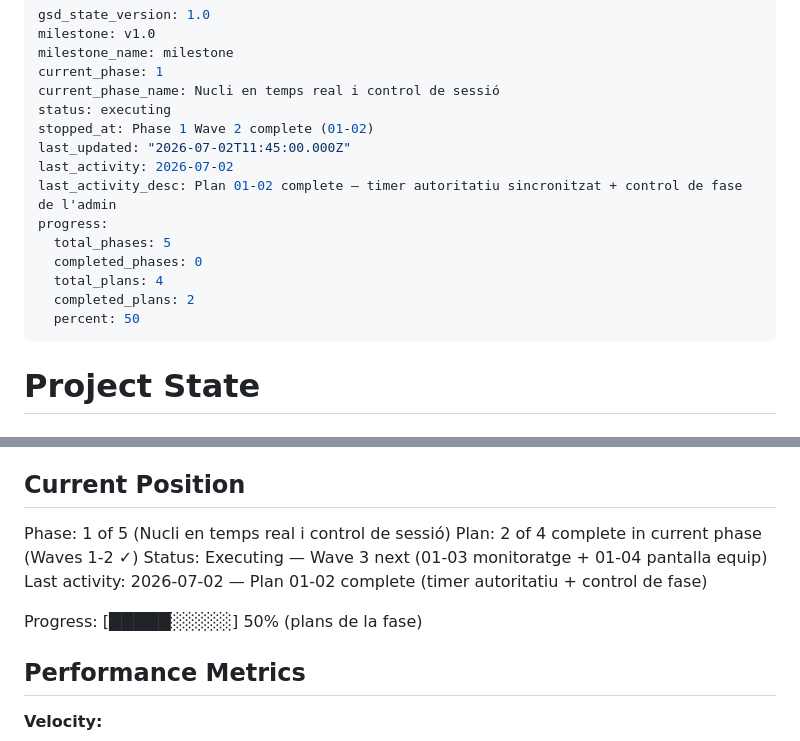
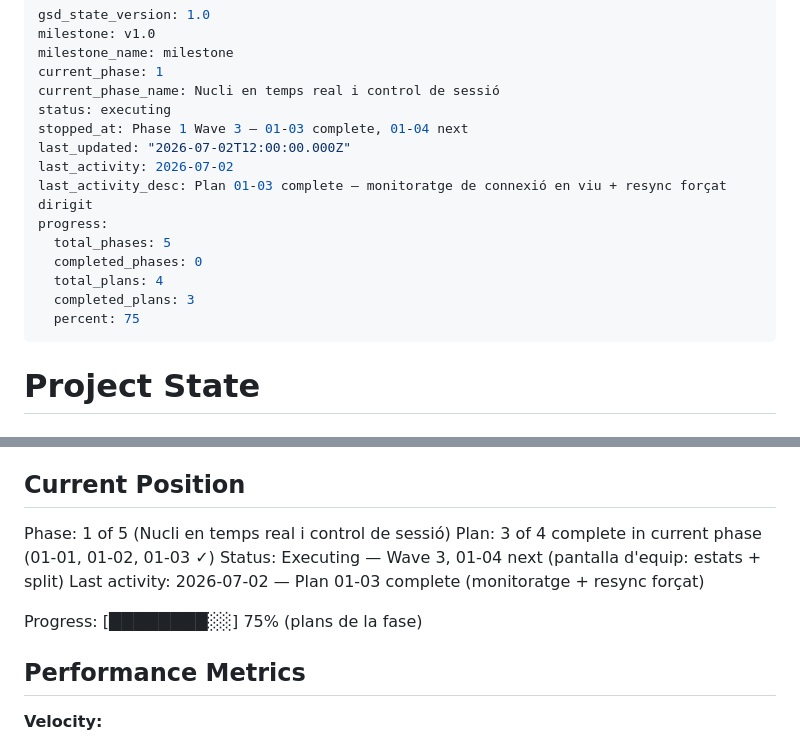
Before and after one commit to rogeraclaro/codearena, a Markdown page: .planning/STATE.md, 2 parts joined by grey strips. Drawn GitHub-style.

Commit message:
docs(01-03): SUMMARY + tracking (plan complet)
Monitoratge de connexió en viu + resync forçat dirigit. 3/3 tasques,
verificació manual aprovada (reload confirmat via window.__probe).

Co-Authored-By: Claude Opus 4.8 <noreply@anthropic.com>

```diff
--- a/.planning/STATE.md
+++ b/.planning/STATE.md
@@ -5,16 +5,16 @@ milestone_name: milestone
 current_phase: 1
 current_phase_name: Nucli en temps real i control de sessió
 status: executing
-stopped_at: Phase 1 Wave 2 complete (01-02)
-last_updated: "2026-07-02T11:45:00.000Z"
+stopped_at: Phase 1 Wave 3 — 01-03 complete, 01-04 next
+last_updated: "2026-07-02T12:00:00.000Z"
 last_activity: 2026-07-02
-last_activity_desc: Plan 01-02 complete — timer autoritatiu sincronitzat + control de fase de l'admin
+last_activity_desc: Plan 01-03 complete — monitoratge de connexió en viu + resync forçat dirigit
 progress:
   total_phases: 5
   completed_phases: 0
   total_plans: 4
-  completed_plans: 2
-  percent: 50
+  completed_plans: 3
+  percent: 75
 ---
 
 # Project State
@@ -29,11 +29,11 @@ See: .planning/PROJECT.md (updated 2026-07-01)
 ## Current Position
 
 Phase: 1 of 5 (Nucli en temps real i control de sessió)
-Plan: 2 of 4 complete in current phase (Waves 1-2 ✓)
-Status: Executing — Wave 3 next (01-03 monitoratge + 01-04 pantalla equip)
-Last activity: 2026-07-02 — Plan 01-02 complete (timer autoritatiu + control de fase)
+Plan: 3 of 4 complete in current phase (01-01, 01-02, 01-03 ✓)
+Status: Executing — Wave 3, 01-04 next (pantalla d'equip: estats + split)
+Last activity: 2026-07-02 — Plan 01-03 complete (monitoratge + resync forçat)
 
-Progress: [█████░░░░░] 50% (plans de la fase)
+Progress: [████████░░] 75% (plans de la fase)
 
 ## Performance Metrics
 
```
Also changed, not shown: .planning/ROADMAP.md (+1 -1 lines), 1 other file.
